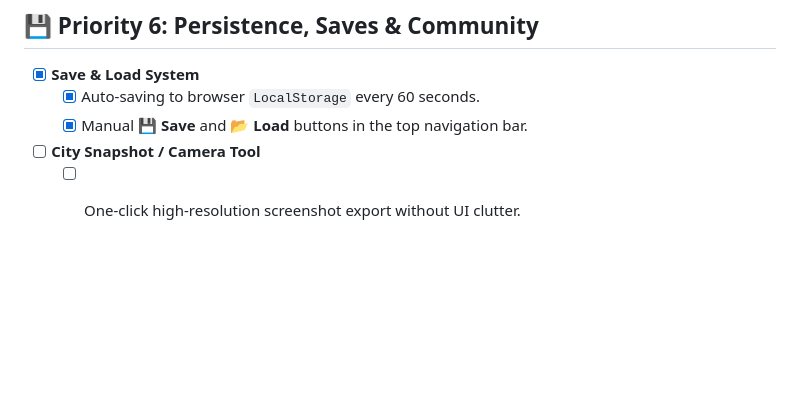
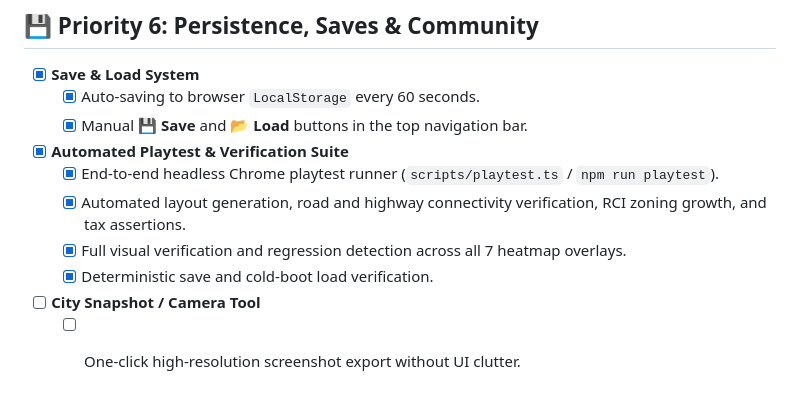
Before and after one commit to weilonprice/pixel-city-sim, a Markdown page: TODO.md, the part around the change. Drawn GitHub-style; blank space fills up the shorter version.

Commit message:
docs: update TODO.md with automated playtest suite completion

```diff
--- a/TODO.md
+++ b/TODO.md
@@ -80,5 +80,10 @@ A prioritized development roadmap and feature checklist for expanding **Pixel Ci
 - [x] **Save & Load System**
   - [x] Auto-saving to browser `LocalStorage` every 60 seconds.
   - [x] Manual 💾 **Save** and 📂 **Load** buttons in the top navigation bar.
+- [x] **Automated Playtest & Verification Suite**
+  - [x] End-to-end headless Chrome playtest runner (`scripts/playtest.ts` / `npm run playtest`).
+  - [x] Automated layout generation, road and highway connectivity verification, RCI zoning growth, and tax assertions.
+  - [x] Full visual verification and regression detection across all 7 heatmap overlays.
+  - [x] Deterministic save and cold-boot load verification.
 - [ ] **City Snapshot / Camera Tool**
   - [ ] One-click high-resolution screenshot export without UI clutter.
```
